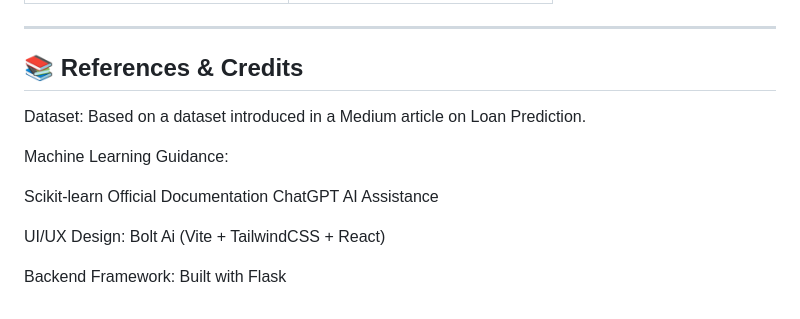
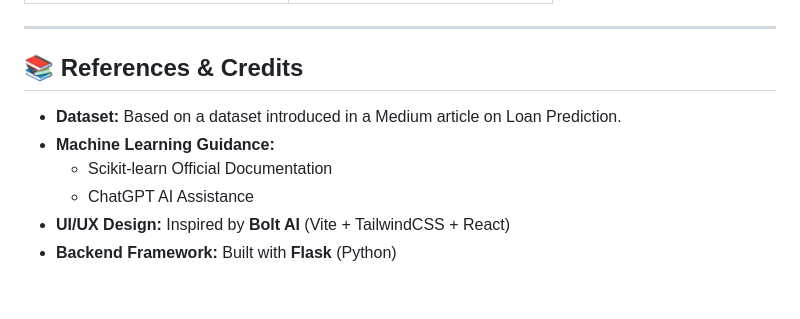
Before and after one commit to melek002/LoanPrediction, a Markdown page: README.md, the part around the change. Drawn GitHub-style.

```diff
--- a/README.md
+++ b/README.md
@@ -114,13 +114,10 @@ Frontend will run on ➔ http://localhost:5173
 
 ---
 ## 📚 References & Credits
-Dataset: Based on a dataset introduced in a Medium article on Loan Prediction.
 
-Machine Learning Guidance:
-
-Scikit-learn Official Documentation
-ChatGPT AI Assistance
-
-UI/UX Design: Bolt Ai (Vite + TailwindCSS + React)
-
-Backend Framework: Built with Flask
+- **Dataset:** Based on a dataset introduced in a Medium article on Loan Prediction.
+- **Machine Learning Guidance:**
+  - Scikit-learn Official Documentation
+  - ChatGPT AI Assistance
+- **UI/UX Design:** Inspired by **Bolt AI** (Vite + TailwindCSS + React)
+- **Backend Framework:** Built with **Flask** (Python)
```
